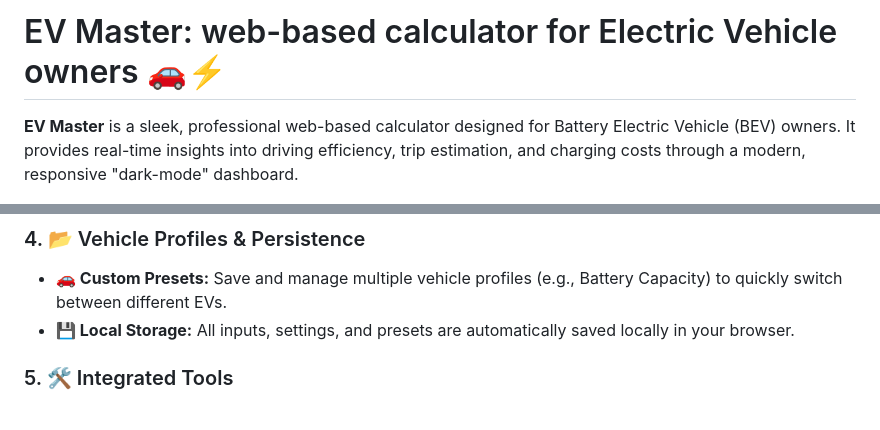
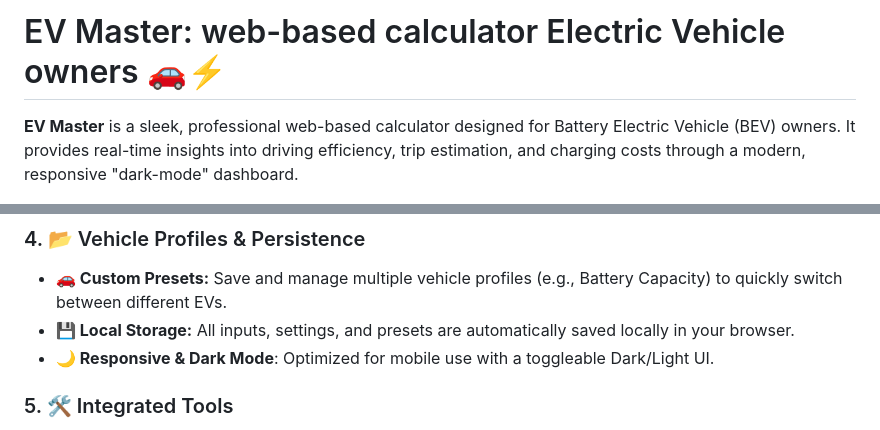
Before and after one commit to GianfrancoPiazzolla/EV-Master, a Markdown page: README.md, 2 parts joined by grey strips. GitHub-like rendering.

```diff
--- a/README.md
+++ b/README.md
@@ -1,4 +1,4 @@
-# EV Master: web-based calculator for Electric Vehicle owners 🚗⚡
+# EV Master: web-based calculator Electric Vehicle owners 🚗⚡
 
 **EV Master** is a sleek, professional web-based calculator designed for Battery Electric Vehicle (BEV) owners. It provides real-time insights into driving efficiency, trip estimation, and charging costs through a modern, responsive "dark-mode" dashboard.
 
@@ -24,6 +24,7 @@ Predicts energy requirements for future trips by applying environmental and beha
 ### 4. 📂 Vehicle Profiles & Persistence
 * **🚗 Custom Presets:** Save and manage multiple vehicle profiles (e.g., Battery Capacity) to quickly switch between different EVs.
 * **💾 Local Storage:** All inputs, settings, and presets are automatically saved locally in your browser.
+* **🌙 Responsive & Dark Mode**: Optimized for mobile use with a toggleable Dark/Light UI.
 
 ### 5. 🛠️ Integrated Tools
 * **🔋 Battery Visualizer:** A real-time UI component showing current charge, starting point, and safety buffers.
```
